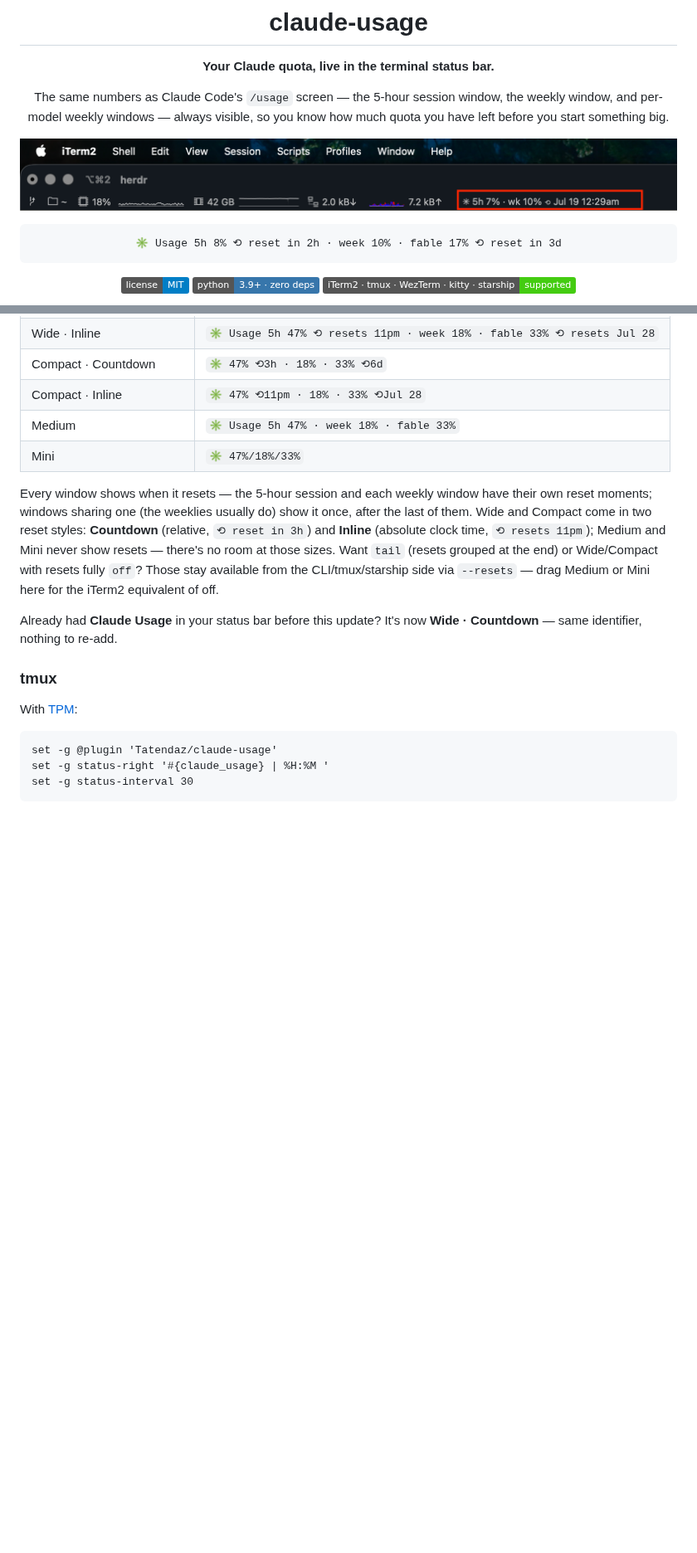
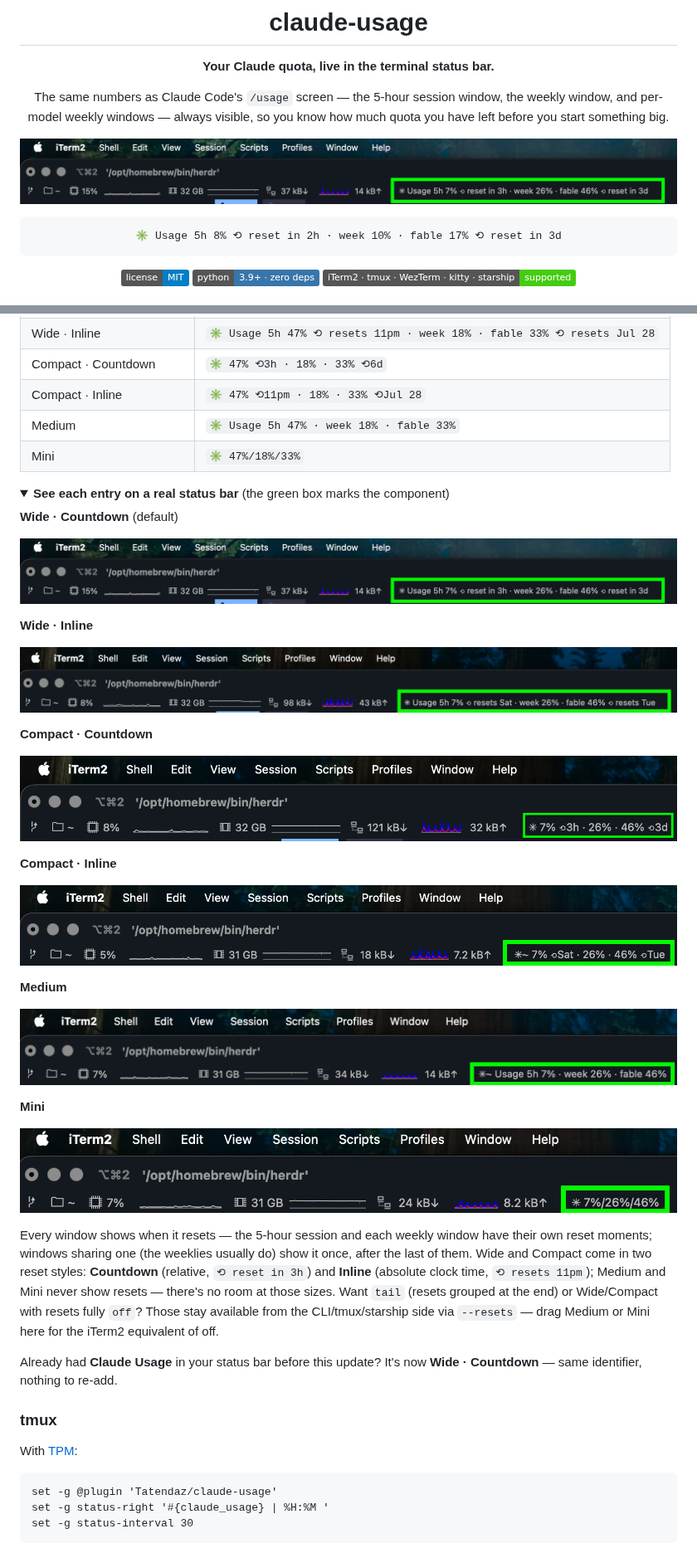
Before and after one commit to Tatendaz/claude-usage, a Markdown page: README.md, 2 parts joined by grey strips. Shown at 83% size. Drawn GitHub-style; pictures changed too: docs/img/picker-compact-countdown.png (added), docs/img/picker-compact-inline.png (added), docs/img/picker-medium.png (added); folded sections open; badges without logos; blank space fills up the shorter version.

Commit message:
docs: six per-variant screenshots; retire the outdated hero capture
Each picker entry captured live on a real bar (also visual confirmation
of the RPC-name fix - every entry renders its own style). README gets a
collapsible per-entry gallery; the Wide - Countdown shot replaces the
pre-reset-styles hero on both the README and the landing page.

Co-Authored-By: Claude Fable 5 <noreply@anthropic.com>
Claude-Session: https://claude.ai/code/session_01LQZqUMPbadpWM2Jj4qXScb

````diff
--- a/README.md
+++ b/README.md
@@ -8,7 +8,7 @@ The same numbers as Claude Code's `/usage` screen — the 5-hour session
 window, the weekly window, and per-model weekly windows — always visible,
 so you know how much quota you have left before you start something big.
 
-![claude-usage in the iTerm2 status bar](docs/img/iterm2-statusbar.png)
+![claude-usage in the iTerm2 status bar](docs/img/picker-wide-countdown.png)
 
 ```
 ✳ Usage 5h 8% ⟲ reset in 2h · week 10% · fable 17% ⟲ reset in 3d
@@ -87,3 +87,31 @@ what you see is what you drag, no knob to configure afterward:
 | Compact · Inline | `✳ 47% ⟲11pm · 18% · 33% ⟲Jul 28` |
 | Medium | `✳ Usage 5h 47% · week 18% · fable 33%` |
 | Mini | `✳ 47%/18%/33%` |
+
+<details>
+<summary><strong>See each entry on a real status bar</strong> (the green box marks the component)</summary>
+
+**Wide · Countdown** (default)
+
+![Wide · Countdown in the iTerm2 status bar](docs/img/picker-wide-countdown.png)
+
+**Wide · Inline**
+
+![Wide · Inline in the iTerm2 status bar](docs/img/picker-wide-inline.png)
+
+**Compact · Countdown**
+
+![Compact · Countdown in the iTerm2 status bar](docs/img/picker-compact-countdown.png)
+
+**Compact · Inline**
+
+![Compact · Inline in the iTerm2 status bar](docs/img/picker-compact-inline.png)
+
+**Medium**
+
+![Medium in the iTerm2 status bar](docs/img/picker-medium.png)
+
+**Mini**
+
+![Mini in the iTerm2 status bar](docs/img/picker-mini.png)
+
````
Also changed, not shown: other parts of README.md (+1 -0 lines), docs/summaries/2026-07-24-iterm2-picker-variants.md (+7 -0 lines), 1 other file.
